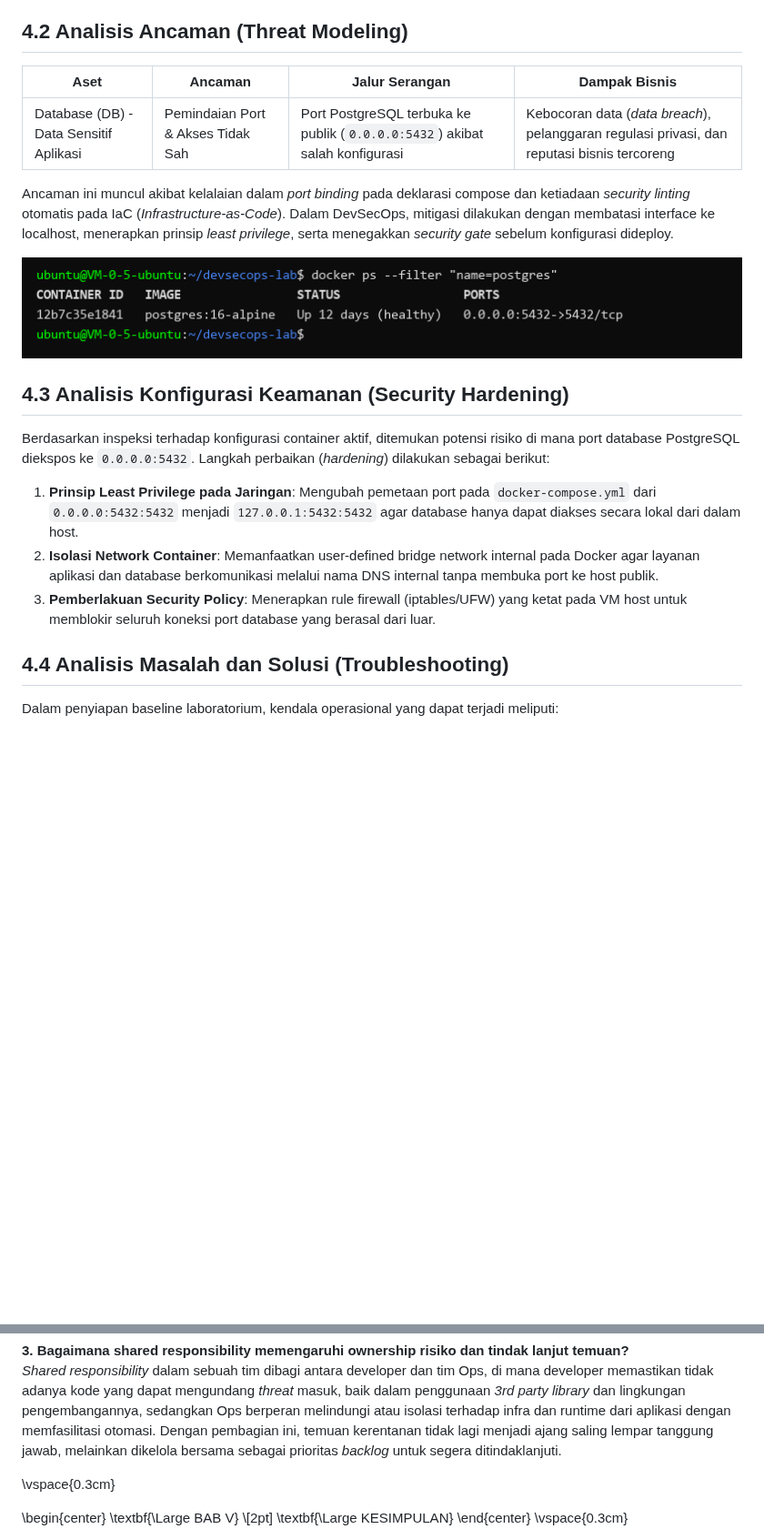
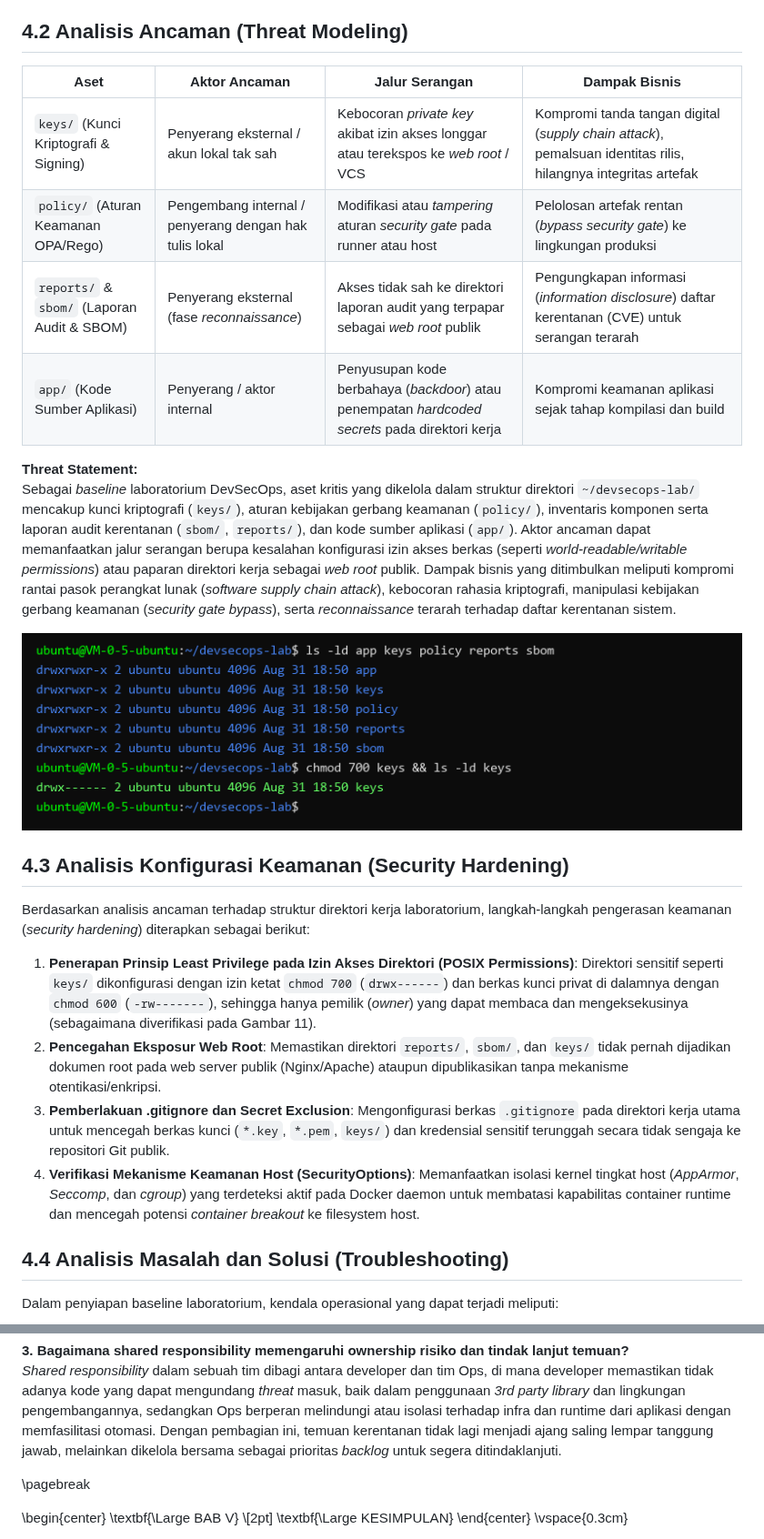
Before and after one commit to Reza1290/devsecops-pens, a Markdown page: bab1/3126640060_MUHAMAD REZA MUKTASIB _ LAPORAN PRAKTIKUM DEVSECOPS - FONDASI TEORETIS DAN KERANGKA KERJA.md, 2 parts joined by grey strips. Shown at 91% size. GitHub-like rendering; pictures changed too: bab1/images/image11.png; blank space fills up the shorter version.

Commit message:
fix(bab1): update directory threat modeling and recompile pdf

```diff
--- a/bab1/3126640060_MUHAMAD REZA MUKTASIB _ LAPORAN PRAKTIKUM DEVSECOPS - FONDASI TEORETIS DAN KERANGKA KERJA.md
+++ b/bab1/3126640060_MUHAMAD REZA MUKTASIB _ LAPORAN PRAKTIKUM DEVSECOPS - FONDASI TEORETIS DAN KERANGKA KERJA.md
@@ -122,21 +122,26 @@ Pencatatan versi perangkat lunak (Docker Engine 29.x, Docker Compose v2.x, Git,
 
 ## **4.2 Analisis Ancaman (Threat Modeling)**
 
-| Aset | Ancaman | Jalur Serangan | Dampak Bisnis |
+| Aset | Aktor Ancaman | Jalur Serangan | Dampak Bisnis |
 | ----- | ----- | ----- | ----- |
-| Database (DB) - Data Sensitif Aplikasi | Pemindaian Port & Akses Tidak Sah | Port PostgreSQL terbuka ke publik (`0.0.0.0:5432`) akibat salah konfigurasi | Kebocoran data (*data breach*), pelanggaran regulasi privasi, dan reputasi bisnis tercoreng |
+| `keys/` (Kunci Kriptografi & Signing) | Penyerang eksternal / akun lokal tak sah | Kebocoran *private key* akibat izin akses longgar atau terekspos ke *web root* / VCS | Kompromi tanda tangan digital (*supply chain attack*), pemalsuan identitas rilis, hilangnya integritas artefak |
+| `policy/` (Aturan Keamanan OPA/Rego) | Pengembang internal / penyerang dengan hak tulis lokal | Modifikasi atau *tampering* aturan *security gate* pada runner atau host | Pelolosan artefak rentan (*bypass security gate*) ke lingkungan produksi |
+| `reports/` & `sbom/` (Laporan Audit & SBOM) | Penyerang eksternal (fase *reconnaissance*) | Akses tidak sah ke direktori laporan audit yang terpapar sebagai *web root* publik | Pengungkapan informasi (*information disclosure*) daftar kerentanan (CVE) untuk serangan terarah |
+| `app/` (Kode Sumber Aplikasi) | Penyerang / aktor internal | Penyusupan kode berbahaya (*backdoor*) atau penempatan *hardcoded secrets* pada direktori kerja | Kompromi keamanan aplikasi sejak tahap kompilasi dan build |
 
-Ancaman ini muncul akibat kelalaian dalam *port binding* pada deklarasi compose dan ketiadaan *security linting* otomatis pada IaC (*Infrastructure-as-Code*). Dalam DevSecOps, mitigasi dilakukan dengan membatasi interface ke localhost, menerapkan prinsip *least privilege*, serta menegakkan *security gate* sebelum konfigurasi dideploy.
+**Threat Statement:**
+Sebagai *baseline* laboratorium DevSecOps, aset kritis yang dikelola dalam struktur direktori `~/devsecops-lab/` mencakup kunci kriptografi (`keys/`), aturan kebijakan gerbang keamanan (`policy/`), inventaris komponen serta laporan audit kerentanan (`sbom/`, `reports/`), dan kode sumber aplikasi (`app/`). Aktor ancaman dapat memanfaatkan jalur serangan berupa kesalahan konfigurasi izin akses berkas (seperti *world-readable/writable permissions*) atau paparan direktori kerja sebagai *web root* publik. Dampak bisnis yang ditimbulkan meliputi kompromi rantai pasok perangkat lunak (*software supply chain attack*), kebocoran rahasia kriptografi, manipulasi kebijakan gerbang keamanan (*security gate bypass*), serta *reconnaissance* terarah terhadap daftar kerentanan sistem.
 
 ![][image11]
 
 ## **4.3 Analisis Konfigurasi Keamanan (Security Hardening)**
 
-Berdasarkan inspeksi terhadap konfigurasi container aktif, ditemukan potensi risiko di mana port database PostgreSQL diekspos ke `0.0.0.0:5432`. Langkah perbaikan (*hardening*) dilakukan sebagai berikut:
+Berdasarkan analisis ancaman terhadap struktur direktori kerja laboratorium, langkah-langkah pengerasan keamanan (*security hardening*) diterapkan sebagai berikut:
 
-1. **Prinsip Least Privilege pada Jaringan**: Mengubah pemetaan port pada `docker-compose.yml` dari `0.0.0.0:5432:5432` menjadi `127.0.0.1:5432:5432` agar database hanya dapat diakses secara lokal dari dalam host.
-2. **Isolasi Network Container**: Memanfaatkan user-defined bridge network internal pada Docker agar layanan aplikasi dan database berkomunikasi melalui nama DNS internal tanpa membuka port ke host publik.
-3. **Pemberlakuan Security Policy**: Menerapkan rule firewall (iptables/UFW) yang ketat pada VM host untuk memblokir seluruh koneksi port database yang berasal dari luar.
+1. **Penerapan Prinsip Least Privilege pada Izin Akses Direktori (POSIX Permissions)**: Direktori sensitif seperti `keys/` dikonfigurasi dengan izin ketat `chmod 700` (`drwx------`) dan berkas kunci privat di dalamnya dengan `chmod 600` (`-rw-------`), sehingga hanya pemilik (*owner*) yang dapat membaca dan mengeksekusinya (sebagaimana diverifikasi pada Gambar 11).
+2. **Pencegahan Eksposur Web Root**: Memastikan direktori `reports/`, `sbom/`, dan `keys/` tidak pernah dijadikan dokumen root pada web server publik (Nginx/Apache) ataupun dipublikasikan tanpa mekanisme otentikasi/enkripsi.
+3. **Pemberlakuan .gitignore dan Secret Exclusion**: Mengonfigurasi berkas `.gitignore` pada direktori kerja utama untuk mencegah berkas kunci (`*.key`, `*.pem`, `keys/`) dan kredensial sensitif terunggah secara tidak sengaja ke repositori Git publik.
+4. **Verifikasi Mekanisme Keamanan Host (SecurityOptions)**: Memanfaatkan isolasi kernel tingkat host (*AppArmor*, *Seccomp*, dan *cgroup*) yang terdeteksi aktif pada Docker daemon untuk membatasi kapabilitas container runtime dan mencegah potensi *container breakout* ke filesystem host.
 
 ## **4.4 Analisis Masalah dan Solusi (Troubleshooting)**
 
@@ -156,7 +161,7 @@ Hal yang terpenting dalam *evidence* terverifikasi adalah telemetri atau metadat
 **3. Bagaimana shared responsibility memengaruhi ownership risiko dan tindak lanjut temuan?**
 *Shared responsibility* dalam sebuah tim dibagi antara developer dan tim Ops, di mana developer memastikan tidak adanya kode yang dapat mengundang *threat* masuk, baik dalam penggunaan *3rd party library* dan lingkungan pengembangannya, sedangkan Ops berperan melindungi atau isolasi terhadap infra dan runtime dari aplikasi dengan memfasilitasi otomasi. Dengan pembagian ini, temuan kerentanan tidak lagi menjadi ajang saling lempar tanggung jawab, melainkan dikelola bersama sebagai prioritas *backlog* untuk segera ditindaklanjuti.
 
-\vspace{0.3cm}
+\pagebreak
 
 \begin{center}
 \textbf{\Large BAB V} \\[2pt]
```
Also changed, not shown: 1 other file.
